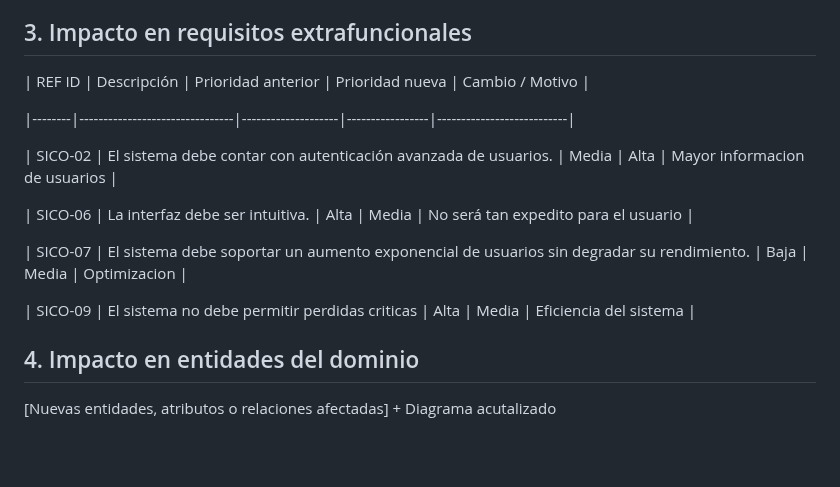
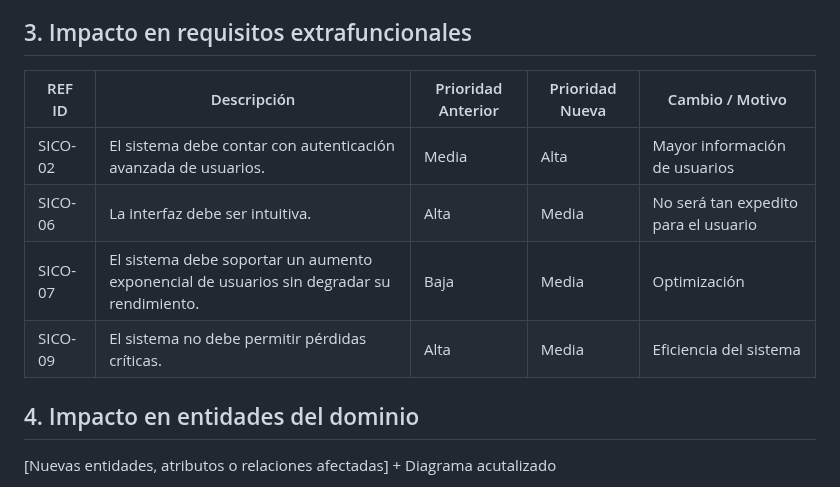
Before and after one commit to SICO-2026/SICO-FIS, a Markdown page: impact_analysis.md, the part around the change. GitHub-like rendering; blank space fills up the shorter version.

```diff
--- a/impact_analysis.md
+++ b/impact_analysis.md
@@ -28,17 +28,12 @@ Criterios de aceptación:
 ## 3. Impacto en requisitos extrafuncionales
 
 
-| REF ID | Descripción                    | Prioridad anterior | Prioridad nueva | Cambio / Motivo           |
-
-|--------|--------------------------------|--------------------|-----------------|---------------------------|
-
-| SICO-02 | El sistema debe contar con autenticación avanzada de usuarios.  | Media | Alta | Mayor informacion de usuarios |
-
-| SICO-06 | La interfaz debe ser intuitiva.  | Alta  | Media  | No será tan expedito para el usuario |
-
-| SICO-07 | El sistema debe soportar un aumento exponencial de usuarios sin degradar su rendimiento. | Baja | Media | Optimizacion   |
-
-| SICO-09 | El sistema no debe permitir perdidas criticas | Alta | Media | Eficiencia del sistema |
+| REF ID  | Descripción                                                                 | Prioridad Anterior | Prioridad Nueva | Cambio / Motivo                                   |
+|--------|------------------------------------------------------------------------------|--------------------|-----------------|--------------------------------------------------|
+| SICO-02 | El sistema debe contar con autenticación avanzada de usuarios.              | Media              | Alta            | Mayor información de usuarios                    |
+| SICO-06 | La interfaz debe ser intuitiva.                                             | Alta               | Media           | No será tan expedito para el usuario             |
+| SICO-07 | El sistema debe soportar un aumento exponencial de usuarios sin degradar su rendimiento. | Baja               | Media           | Optimización                                     |
+| SICO-09 | El sistema no debe permitir pérdidas críticas.                              | Alta               | Media           | Eficiencia del sistema                           |
 
 
 
```
